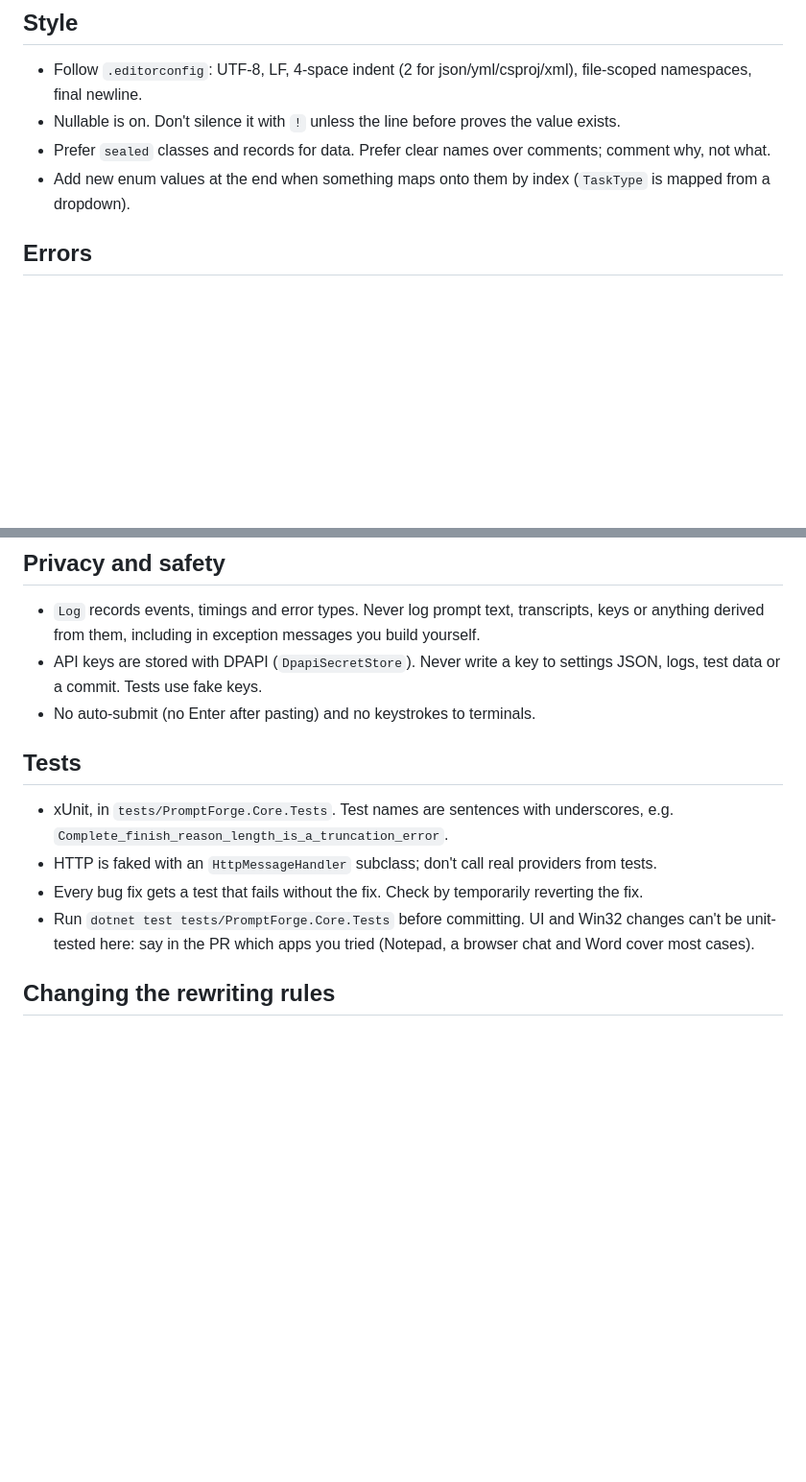
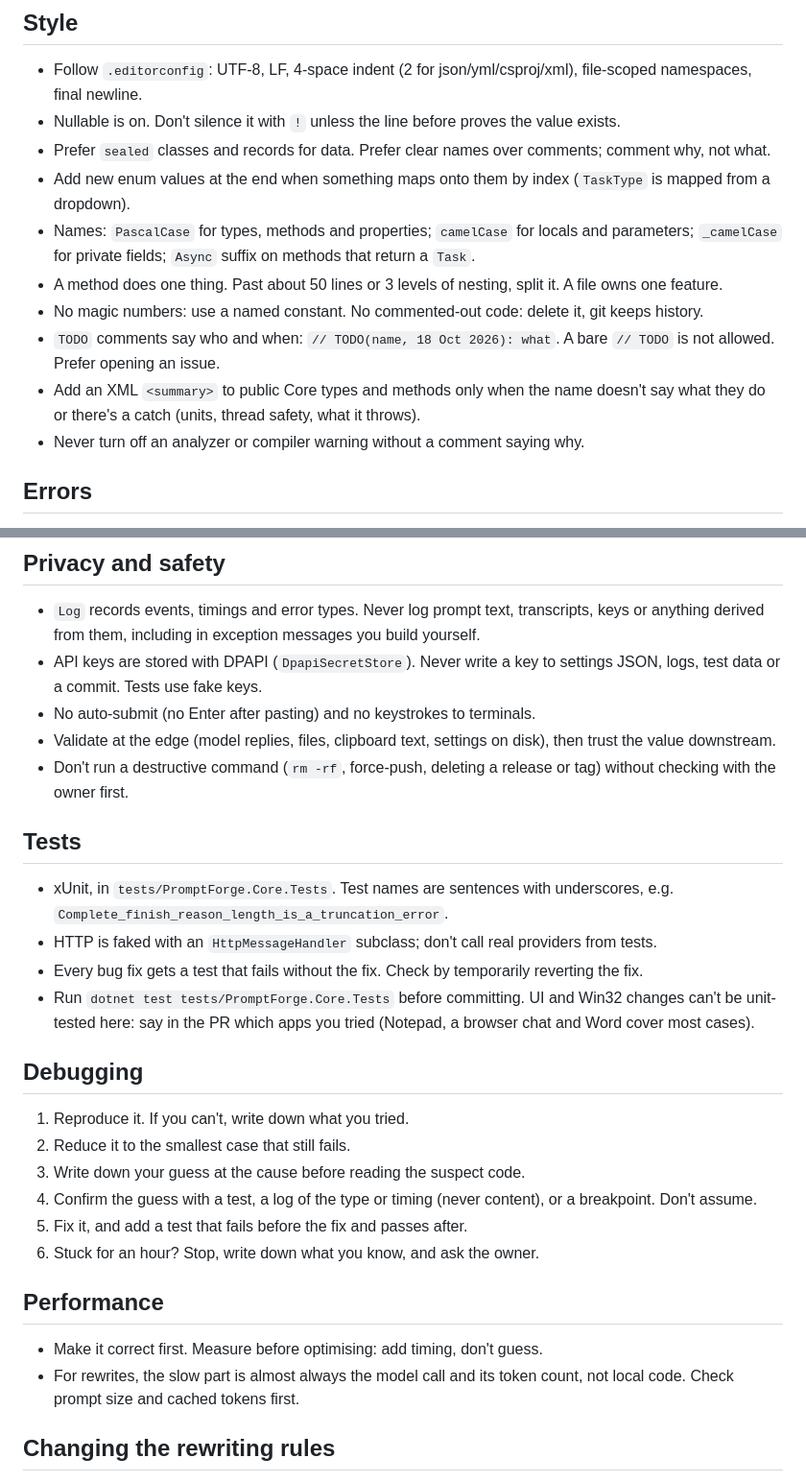
Before and after one commit to Maneet7805/PromptForge, a Markdown page: docs/CODING.md, 2 parts joined by grey strips. Shown at 96% size. Drawn GitHub-style; blank space fills up the shorter version.

Commit message:
docs: add structure, debugging and performance rules to the coding guide
Co-Authored-By: Claude Sonnet 5.5 <noreply@anthropic.com>
Claude-Session: https://claude.ai/code/session_01KWmHTkeZrzM6zYCHTvpyva

```diff
--- a/docs/CODING.md
+++ b/docs/CODING.md
@@ -14,6 +14,12 @@ Conventions for this codebase. Short on purpose: if the code and this file disag
 - Nullable is on. Don't silence it with `!` unless the line before proves the value exists.
 - Prefer `sealed` classes and records for data. Prefer clear names over comments; comment why, not what.
 - Add new enum values at the end when something maps onto them by index (`TaskType` is mapped from a dropdown).
+- Names: `PascalCase` for types, methods and properties; `camelCase` for locals and parameters; `_camelCase` for private fields; `Async` suffix on methods that return a `Task`.
+- A method does one thing. Past about 50 lines or 3 levels of nesting, split it. A file owns one feature.
+- No magic numbers: use a named constant. No commented-out code: delete it, git keeps history.
+- `TODO` comments say who and when: `// TODO(name, 18 Oct 2026): what`. A bare `// TODO` is not allowed. Prefer opening an issue.
+- Add an XML `<summary>` to public Core types and methods only when the name doesn't say what they do or there's a catch (units, thread safety, what it throws).
+- Never turn off an analyzer or compiler warning without a comment saying why.
 
 ## Errors
 
@@ -26,6 +32,8 @@ Conventions for this codebase. Short on purpose: if the code and this file disag
 - `Log` records events, timings and error types. Never log prompt text, transcripts, keys or anything derived from them, including in exception messages you build yourself.
 - API keys are stored with DPAPI (`DpapiSecretStore`). Never write a key to settings JSON, logs, test data or a commit. Tests use fake keys.
 - No auto-submit (no Enter after pasting) and no keystrokes to terminals.
+- Validate at the edge (model replies, files, clipboard text, settings on disk), then trust the value downstream.
+- Don't run a destructive command (`rm -rf`, force-push, deleting a release or tag) without checking with the owner first.
 
 ## Tests
 
@@ -33,6 +41,20 @@ Conventions for this codebase. Short on purpose: if the code and this file disag
 - HTTP is faked with an `HttpMessageHandler` subclass; don't call real providers from tests.
 - Every bug fix gets a test that fails without the fix. Check by temporarily reverting the fix.
 - Run `dotnet test tests/PromptForge.Core.Tests` before committing. UI and Win32 changes can't be unit-tested here: say in the PR which apps you tried (Notepad, a browser chat and Word cover most cases).
+
+## Debugging
+
+1. Reproduce it. If you can't, write down what you tried.
+2. Reduce it to the smallest case that still fails.
+3. Write down your guess at the cause before reading the suspect code.
+4. Confirm the guess with a test, a log of the type or timing (never content), or a breakpoint. Don't assume.
+5. Fix it, and add a test that fails before the fix and passes after.
+6. Stuck for an hour? Stop, write down what you know, and ask the owner.
+
+## Performance
+
+- Make it correct first. Measure before optimising: add timing, don't guess.
+- For rewrites, the slow part is almost always the model call and its token count, not local code. Check prompt size and cached tokens first.
 
 ## Changing the rewriting rules
 
```
